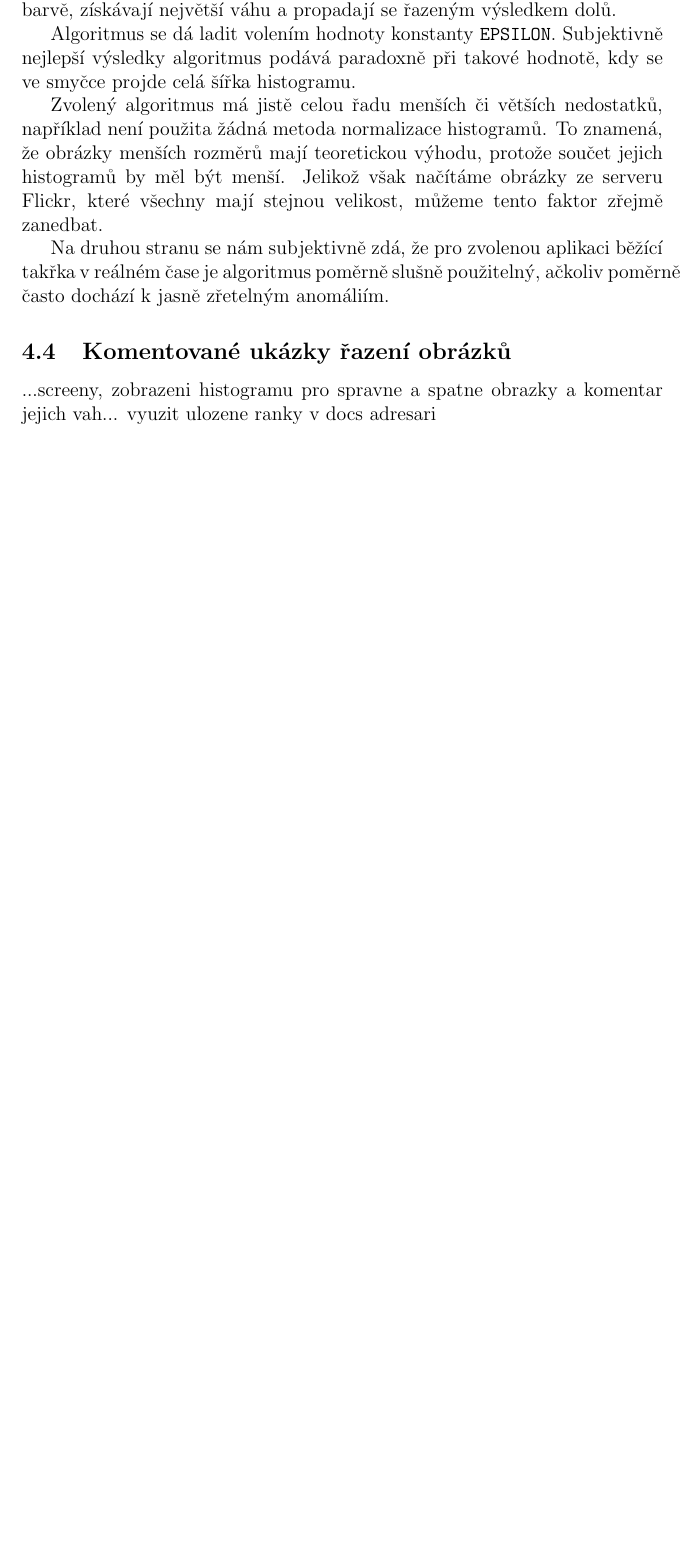
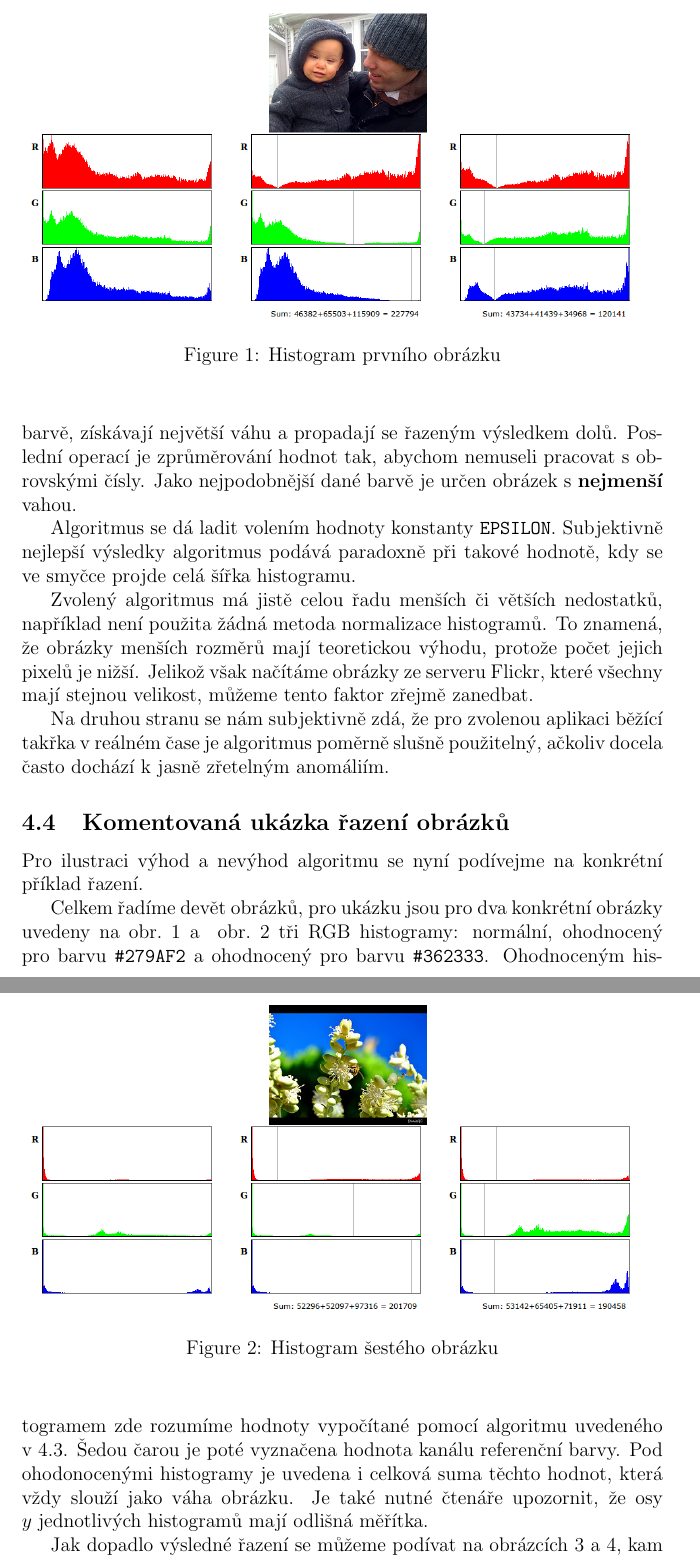
Before and after one commit to JirkaChadima/fit-vmw-ws10-102-27-docs, a LaTeX document (paper.tex): part of page 4 of 5 before the commit and two parts of pages 4 and 5 of 8 after it, the two joined at a grey line, cut at the place of the change, the shorter picture padded with empty space. Compiled offline with pdfLaTeX.

Commit message:
figs + commented example

```diff
--- a/paper.tex
+++ b/paper.tex
@@ -1,7 +1,7 @@
 \documentclass[12pt,oneside,a4paper]{article}
 \usepackage[czech, english]{babel}
 \usepackage{amsmath}
-\usepackage{epsf,epic,eepic,eepicemu,url}
+\usepackage{epsf,epic,eepic,eepicemu,url,graphicx}
 \usepackage[utf8]{inputenc}
 
 %% code listings, pretty simple, but works quite ok :-)
@@ -92,15 +90,24 @@ return (sum == 0.0 ? Double.MAX_VALUE : sum);
 \end{verbatim}
 \end{listing}
 
-Algoritmus projde \texttt{EPSILON} okolí referenční barvy a~postupně nasčítá násobky jednotlivých hodnot v~histogramu. Čím dále se pak hodnota nachází od referenční barvy, tím víckrát se do součtu započítává. V případě, kdy by se v daném intervalu \texttt{baseIndex-EPSILON..baseIndex+EPSILON} nacházely samé nulové hodnoty, je takový součet na závěr nahrazen nekonečnem. To zajišťuje, že obrázky, které nemají žádné body alespoň trochu podobné dané barvě, získávají největší váhu a~propadají se řazeným výsledkem dolů.
+Algoritmus projde \texttt{EPSILON} okolí referenční barvy a~postupně nasčítá násobky jednotlivých hodnot v~histogramu. Čím dále se pak hodnota nachází od referenční barvy, tím víckrát se do součtu započítává. V případě, kdy by se v daném intervalu \texttt{baseIndex-EPSILON..baseIndex+EPSILON} nacházely samé nulové hodnoty, je takový součet na závěr nahrazen nekonečnem. To zajišťuje, že obrázky, které nemají žádné body alespoň trochu podobné dané barvě, získávají největší váhu a~propadají se řazeným výsledkem dolů. Pos-lední operací je zprůměrování hodnot tak, abychom nemuseli pracovat s~ob-rovskými čísly. Jako nejpodobnější dané barvě je určen obrázek s~\textbf{nejmenší} vahou.
 
 Algoritmus se dá ladit volením hodnoty konstanty \texttt{EPSILON}. Subjektivně nejlepší výsledky algoritmus podává paradoxně při takové hodnotě, kdy se ve smyčce projde celá šířka histogramu.
 
-Zvolený algoritmus má jistě celou řadu menších či větších nedostatků, například není použita žádná metoda normalizace histogramů. To znamená, že obrázky menších rozměrů mají teoretickou výhodu, protože součet jejich histogramů by měl být menší. Jelikož však načítáme obrázky ze serveru Flickr, které všechny mají stejnou velikost, můžeme tento faktor zřejmě zanedbat.
+Zvolený algoritmus má jistě celou řadu menších či větších nedostatků, například není použita žádná metoda normalizace histogramů. To znamená, že obrázky menších rozměrů mají teoretickou výhodu, protože počet jejich pixelů je nižší. Jelikož však načítáme obrázky ze serveru Flickr, které všechny mají stejnou velikost, můžeme tento faktor zřejmě zanedbat.
 
-Na druhou stranu se nám subjektivně zdá, že pro zvolenou aplikaci běžící takřka v~reálném čase je algoritmus poměrně slušně použitelný, ačkoliv poměrně často dochází k~jasně zřetelným anomáliím.
+Na druhou stranu se nám subjektivně zdá, že pro zvolenou aplikaci běžící takřka v~reálném čase je algoritmus poměrně slušně použitelný, ačkoliv docela často dochází k~jasně zřetelným anomáliím.
 
-\subsection{Komentované ukázky řazení obrázků}
+\subsection{Komentovaná ukázka řazení obrázků}
 
-...screeny, zobrazeni histogramu pro spravne a spatne obrazky a komentar jejich vah...
-vyuzit ulozene ranky v docs adresari
+\begin{figure} \begin{center}
+\includegraphics[width=13.5cm]{figs/histogram1.png} \caption{Histogram prvního obrázku}
+\label{fig:manchild}
+\end{center} \end{figure}
+\begin{figure} \begin{center}
+\includegraphics[width=13.5cm]{figs/histogram6.png} \caption{Histogram šestého obrázku}
+\label{fig:borderflower}
+\end{center} \end{figure}
+Pro ilustraci výhod a~nevýhod algoritmu se nyní podívejme na konkrétní příklad řazení.
+
+Celkem řadíme devět obrázků, pro ukázku jsou pro dva konkrétní obrázky uvedeny na obr.~\ref{fig:manchild}~a~ obr.~\ref{fig:borderflower} tři RGB histogramy: normální, ohodnocený pro barvu \verb|#279AF2| a~ohodnocený pro barvu \verb|#362333|. Ohodnoceným histogramem zde rozumíme hodnoty vypočítané pomocí algoritmu uvedeného v~\ref{sec:podobnost}. Šedou čarou je poté vyznačena hodnota kanálu referenční barvy. Pod ohodonocenými histogramy je uvedena i~celková suma těchto hodnot, která vždy slouží jako váha obrázku. Je také nutné čtenáře upozornit, že osy $y$~jednotlivých histogramů mají odlišná měřítka.
@@ -106,0 +121,4 @@ vyuzit ulozene ranky v docs adresari
+\label{fig:362333}
+\end{center} \end{figure}
+
+Jak dopadlo výsledné řazení se můžeme podívat na obrázcích \ref{fig:279af2} a~\ref{fig:362333}, kam jsme pro ilustraci doplnili čtverec vyplněný příslušnou barvou, podle které řadíme. Na ukázkových obrázcích \ref{fig:manchild} a~\ref{fig:borderflower} si nyní ukážeme, jak reálně funguje náš algoritmus.
```
Also changed, not shown: figs/col01-flower-279af2-withcolor.png (added), figs/col01-flower-279af2.png (added), figs/col01-flower-362333-withcolor.png (added), figs/col02-flower-362333.png (added), figs/histogram1.png (added), figs/histogram2.png (added), figs/histogram3.png (added), figs/histogram4.png (added), figs/histogram5.png (added), figs/histogram6.png (added), figs/histogram7.png (added), figs/histogram8.png (added), figs/histogram9.png (added), paper.tex (27 more changed lines), 1 other file.
